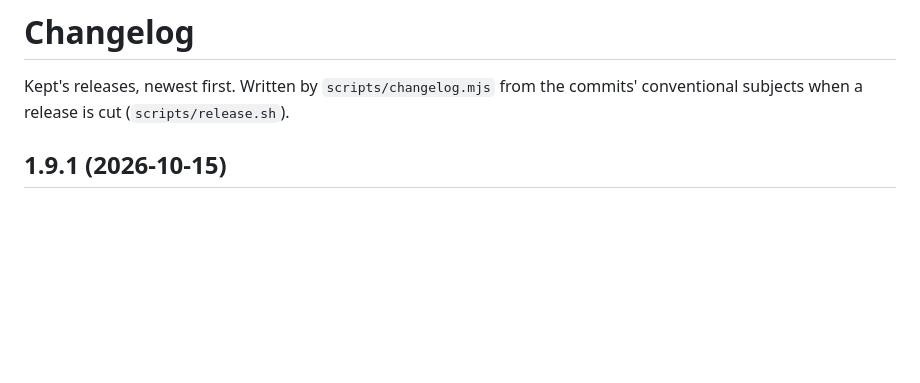
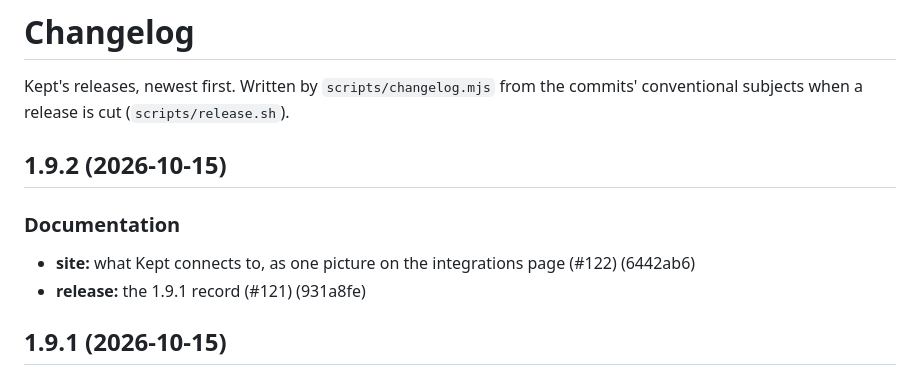
Before and after one commit to ibrahimroshdy/kept, a Markdown page: CHANGELOG.md, the part around the change. GitHub-like rendering; blank space fills up the shorter version.

Commit message:
chore(release): 1.9.2 (#123)
Signed-off-by: Ibrahim Roshdy <22573766+ibrahimroshdy@users.noreply.github.com>

```diff
--- a/CHANGELOG.md
+++ b/CHANGELOG.md
@@ -2,6 +2,13 @@
 
 Kept's releases, newest first. Written by `scripts/changelog.mjs` from the commits' conventional
 subjects when a release is cut (`scripts/release.sh`).
+
+## 1.9.2 (2026-10-15)
+
+### Documentation
+
+- **site:** what Kept connects to, as one picture on the integrations page (#122) (6442ab6)
+- **release:** the 1.9.1 record (#121) (931a8fe)
 
 ## 1.9.1 (2026-10-15)
 
```
Also changed, not shown: README.md (+2 -2 lines).
